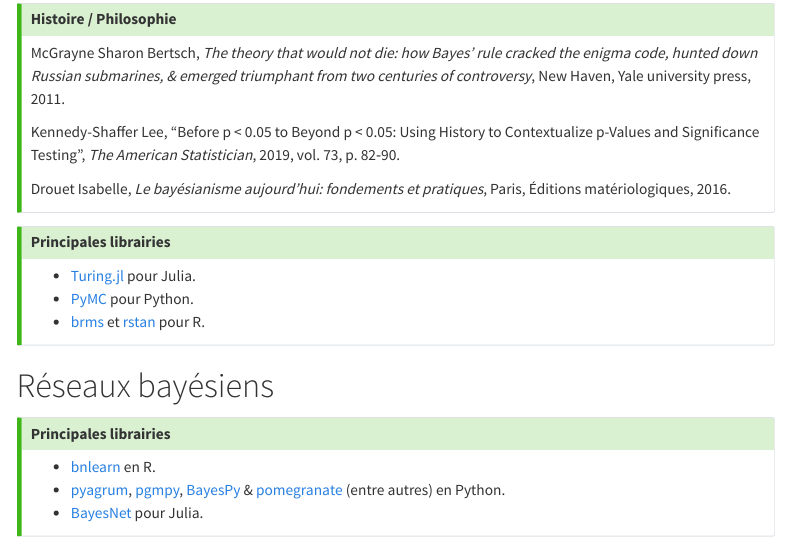
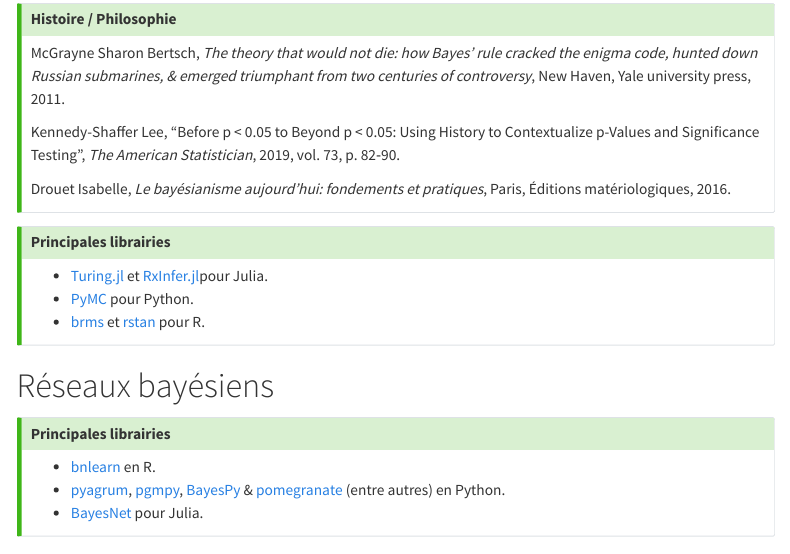
Before and after one commit to tblk/enquetes-quantitatives, a Quarto document (ressources.qmd): the page in a window 1100 px wide, from 1810 px down. Rendered offline with R 4.5, knitr and Pandoc in place of Quarto, with nearby package versions; menus at the side of the page are left out.

Commit message:
add rxinfer jl

```diff
--- a/ressources.qmd
+++ b/ressources.qmd
@@ -69,7 +69,7 @@ Drouet Isabelle, *Le bayésianisme aujourd'hui: fondements et pratiques*, Paris,
 :::{.callout-tip}
 ### Principales librairies
 
-- [Turing.jl](https://turinglang.org/) pour Julia.
+- [Turing.jl](https://turinglang.org/) et [RxInfer.jl](https://rxinfer.ml/)pour Julia.
 - [PyMC](https://www.pymc.io/welcome.html) pour Python.
 - [brms](http://paulbuerkner.com/brms/index.html) et [rstan](https://mc-stan.org/rstan/) pour R.
 :::
```
Also changed, not shown: docs/search.json, 2 other files.
